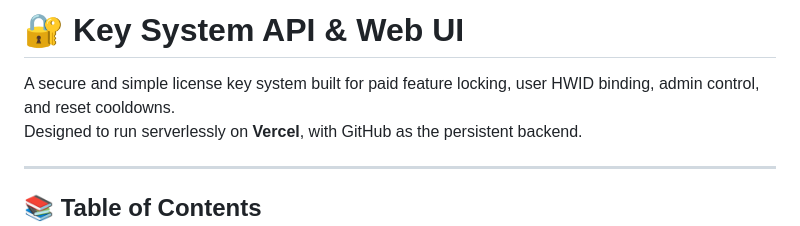
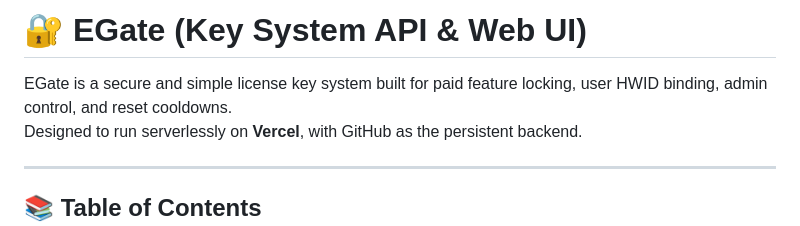
Before and after one commit to Foundpe/EGate, a Markdown page: README.md, the part around the change. Drawn GitHub-style.

```diff
--- a/README.md
+++ b/README.md
@@ -1,6 +1,6 @@
-# 🔐 Key System API & Web UI
+# 🔐 EGate (Key System API & Web UI)
 
-A secure and simple license key system built for paid feature locking, user HWID binding, admin control, and reset cooldowns.
+EGate is a secure and simple license key system built for paid feature locking, user HWID binding, admin control, and reset cooldowns.
 Designed to run serverlessly on **Vercel**, with GitHub as the persistent backend.
 
 ---
```
